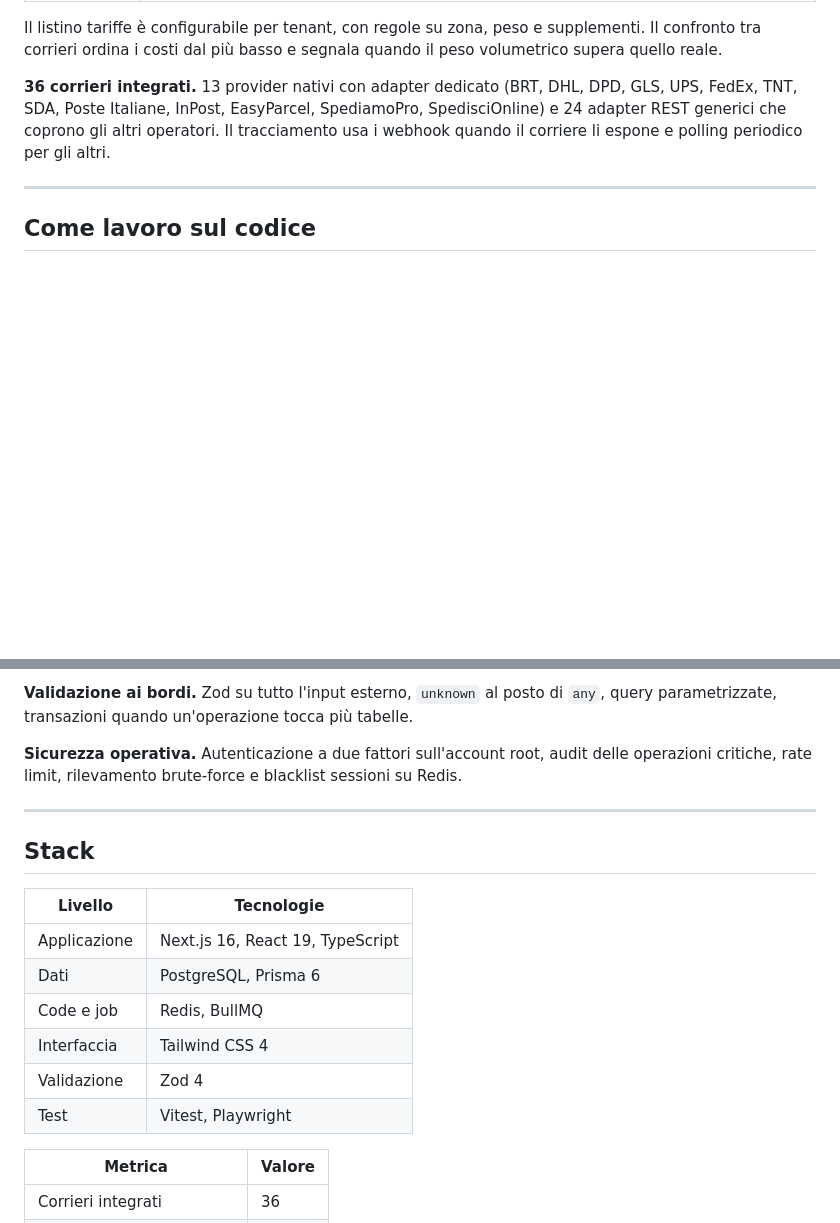
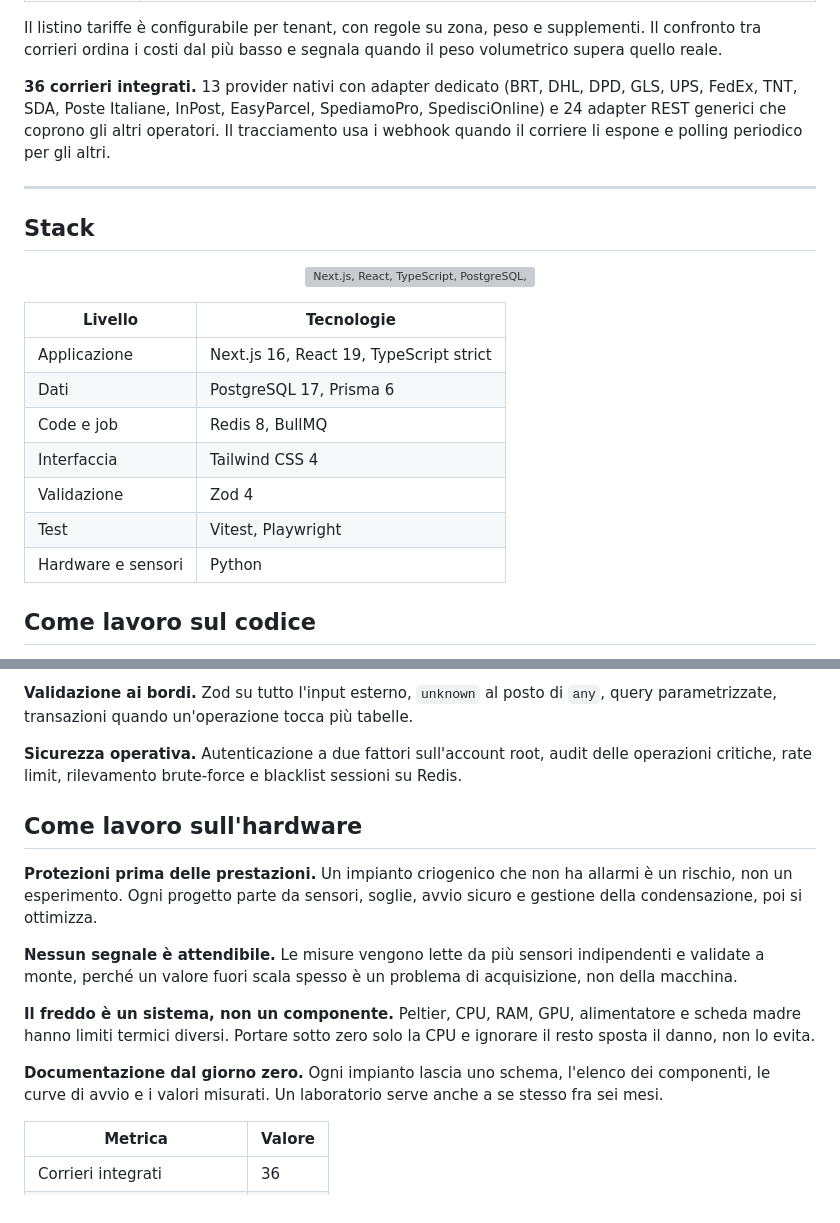
Before and after one commit to StargateLabs/StargateLabs, a Markdown page: README.md, 2 parts joined by grey strips. GitHub-like rendering; blank space fills up the shorter version; grey boxes are pictures that could not be loaded.

Commit message:
docs(profilo): README del profilo GitHub

```diff
--- a/README.md
+++ b/README.md
@@ -57,6 +67,25 @@ Il listino tariffe è configurabile per tenant, con regole su zona, peso e suppl
 
 ---
 
+## Stack
+
+<p align="center">
+  <picture>
+    <source media="(prefers-color-scheme: dark)" srcset="https://raw.githubusercontent.com/StargateLabs/StargateLabs/main/assets/stack-dark.svg">
+    <img src="https://raw.githubusercontent.com/StargateLabs/StargateLabs/main/assets/stack-light.svg" alt="Next.js, React, TypeScript, PostgreSQL, Prisma, Redis, Tailwind CSS, Zod, Python" width="760">
+  </picture>
+</p>
+
+| Livello | Tecnologie |
+|---|---|
+| Applicazione | Next.js 16, React 19, TypeScript strict |
+| Dati | PostgreSQL 17, Prisma 6 |
+| Code e job | Redis 8, BullMQ |
+| Interfaccia | Tailwind CSS 4 |
+| Validazione | Zod 4 |
+| Test | Vitest, Playwright |
+| Hardware e sensori | Python |
+
 ## Come lavoro sul codice
 
 **1.234 test automatici.** Unitari, di integrazione ed end-to-end con Playwright, eseguiti a ogni modifica. Il typecheck è separato dal build, così un errore di tipi blocca la pipeline senza mascherare i problemi di build.
@@ -67,18 +96,15 @@ Il listino tariffe è configurabile per tenant, con regole su zona, peso e suppl
 
 **Sicurezza operativa.** Autenticazione a due fattori sull'account root, audit delle operazioni critiche, rate limit, rilevamento brute-force e blacklist sessioni su Redis.
 
----
+## Come lavoro sull'hardware
 
-## Stack
+**Protezioni prima delle prestazioni.** Un impianto criogenico che non ha allarmi è un rischio, non un esperimento. Ogni progetto parte da sensori, soglie, avvio sicuro e gestione della condensazione, poi si ottimizza.
 
-| Livello | Tecnologie |
-|---|---|
-| Applicazione | Next.js 16, React 19, TypeScript |
-| Dati | PostgreSQL, Prisma 6 |
-| Code e job | Redis, BullMQ |
-| Interfaccia | Tailwind CSS 4 |
-| Validazione | Zod 4 |
-| Test | Vitest, Playwright |
+**Nessun segnale è attendibile.** Le misure vengono lette da più sensori indipendenti e validate a monte, perché un valore fuori scala spesso è un problema di acquisizione, non della macchina.
+
+**Il freddo è un sistema, non un componente.** Peltier, CPU, RAM, GPU, alimentatore e scheda madre hanno limiti termici diversi. Portare sotto zero solo la CPU e ignorare il resto sposta il danno, non lo evita.
+
+**Documentazione dal giorno zero.** Ogni impianto lascia uno schema, l'elenco dei componenti, le curve di avvio e i valori misurati. Un laboratorio serve anche a se stesso fra sei mesi.
 
 | Metrica | Valore |
 |---|---|
```
Also changed, not shown: other parts of README.md (+12 -2 lines).
